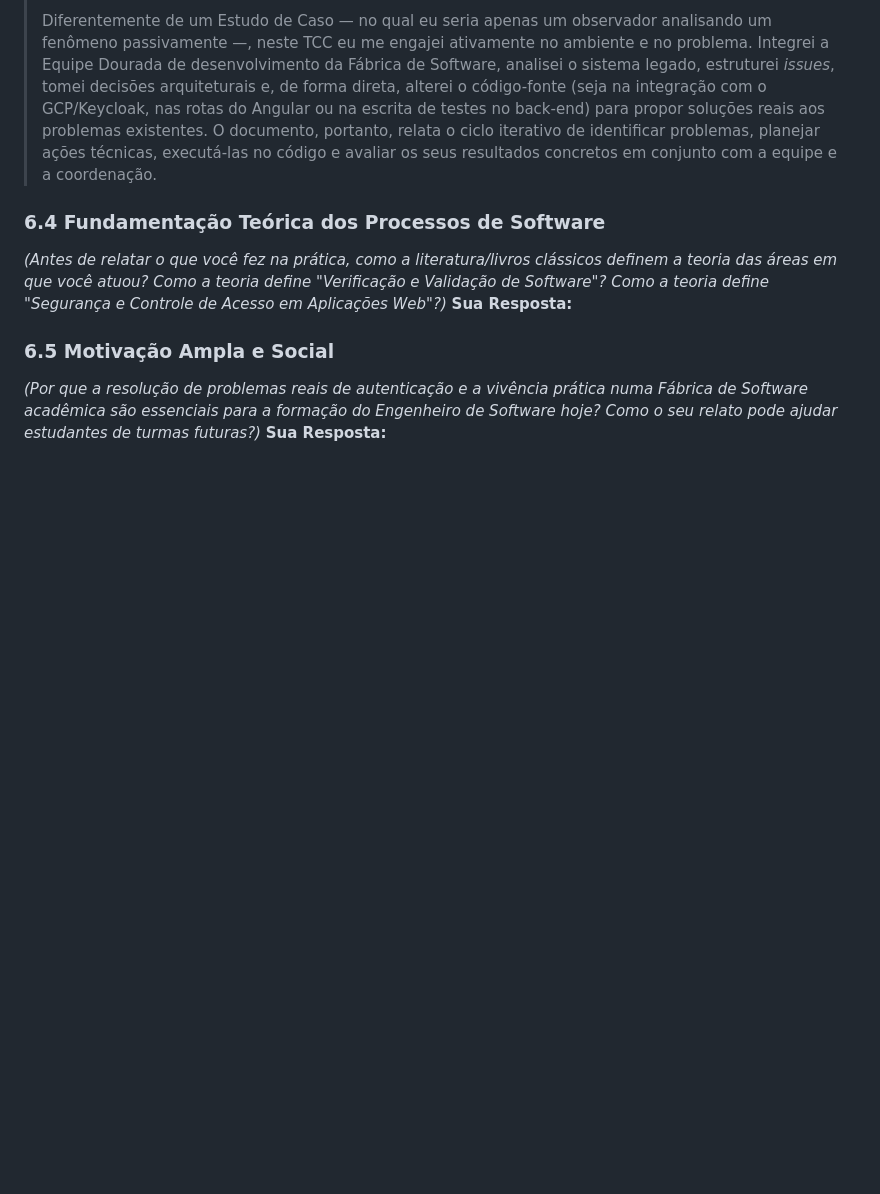
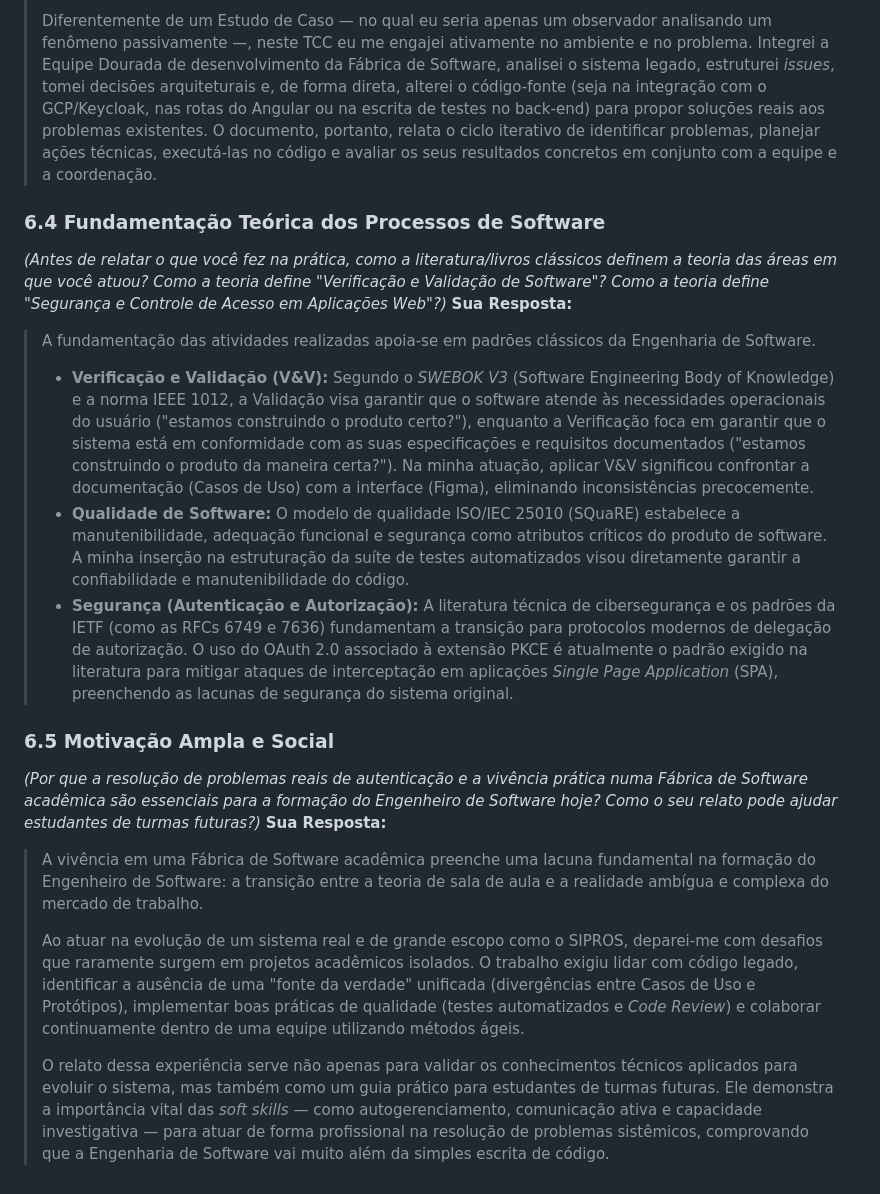
Before and after one commit to phablo-tavares/tcc-fabrica-de-software, a Markdown page: perguntas_tcc_phablo.md, the part around the change. Rendered like a GitHub page; blank space fills up the shorter version.

Commit message:
consolidado base de conhecimento pessoal

```diff
--- a/perguntas_tcc_phablo.md
+++ b/perguntas_tcc_phablo.md
@@ -252,11 +252,18 @@ _(A sua pesquisa e redação deste TCC se classifica como um **Estudo de Caso**
 _(Antes de relatar o que você fez na prática, como a literatura/livros clássicos definem a teoria das áreas em que você atuou? Como a teoria define "Verificação e Validação de Software"? Como a teoria define "Segurança e Controle de Acesso em Aplicações Web"?)_
 **Sua Resposta:**
 
->
+> A fundamentação das atividades realizadas apoia-se em padrões clássicos da Engenharia de Software.
+> - **Verificação e Validação (V&V):** Segundo o *SWEBOK V3* (Software Engineering Body of Knowledge) e a norma IEEE 1012, a Validação visa garantir que o software atende às necessidades operacionais do usuário ("estamos construindo o produto certo?"), enquanto a Verificação foca em garantir que o sistema está em conformidade com as suas especificações e requisitos documentados ("estamos construindo o produto da maneira certa?"). Na minha atuação, aplicar V&V significou confrontar a documentação (Casos de Uso) com a interface (Figma), eliminando inconsistências precocemente.
+> - **Qualidade de Software:** O modelo de qualidade ISO/IEC 25010 (SQuaRE) estabelece a manutenibilidade, adequação funcional e segurança como atributos críticos do produto de software. A minha inserção na estruturação da suíte de testes automatizados visou diretamente garantir a confiabilidade e manutenibilidade do código.
+> - **Segurança (Autenticação e Autorização):** A literatura técnica de cibersegurança e os padrões da IETF (como as RFCs 6749 e 7636) fundamentam a transição para protocolos modernos de delegação de autorização. O uso do OAuth 2.0 associado à extensão PKCE é atualmente o padrão exigido na literatura para mitigar ataques de interceptação em aplicações *Single Page Application* (SPA), preenchendo as lacunas de segurança do sistema original.
 
 ### 6.5 Motivação Ampla e Social
 
 _(Por que a resolução de problemas reais de autenticação e a vivência prática numa Fábrica de Software acadêmica são essenciais para a formação do Engenheiro de Software hoje? Como o seu relato pode ajudar estudantes de turmas futuras?)_
 **Sua Resposta:**
 
+> A vivência em uma Fábrica de Software acadêmica preenche uma lacuna fundamental na formação do Engenheiro de Software: a transição entre a teoria de sala de aula e a realidade ambígua e complexa do mercado de trabalho.
 >
+> Ao atuar na evolução de um sistema real e de grande escopo como o SIPROS, deparei-me com desafios que raramente surgem em projetos acadêmicos isolados. O trabalho exigiu lidar com código legado, identificar a ausência de uma "fonte da verdade" unificada (divergências entre Casos de Uso e Protótipos), implementar boas práticas de qualidade (testes automatizados e *Code Review*) e colaborar continuamente dentro de uma equipe utilizando métodos ágeis.
+>
+> O relato dessa experiência serve não apenas para validar os conhecimentos técnicos aplicados para evoluir o sistema, mas também como um guia prático para estudantes de turmas futuras. Ele demonstra a importância vital das *soft skills* — como autogerenciamento, comunicação ativa e capacidade investigativa — para atuar de forma profissional na resolução de problemas sistêmicos, comprovando que a Engenharia de Software vai muito além da simples escrita de código.
```
